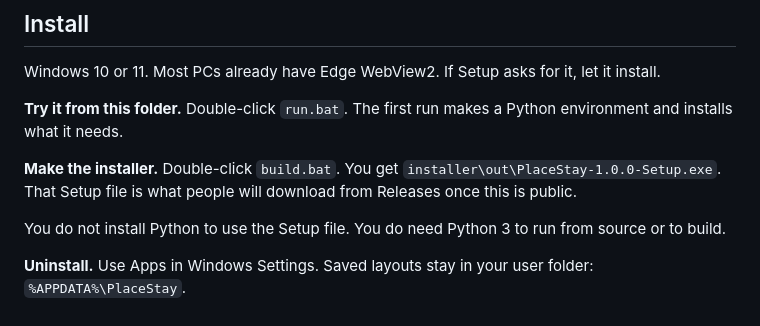
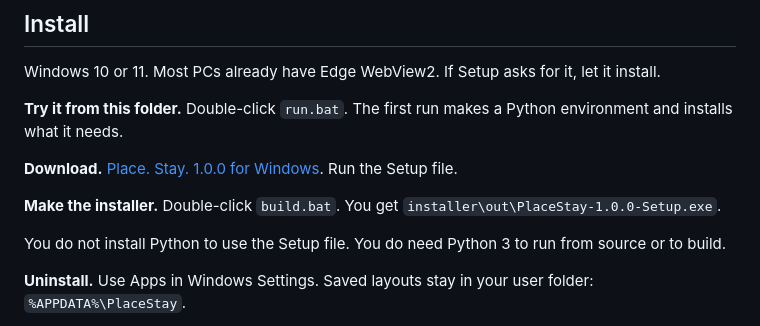
Before and after one commit to HeadAroundIt/place-stay, a Markdown page: README.md, the part around the change. GitHub-like rendering.

Commit message:
Point the README at the 1.0.0 Windows download.
Co-authored-by: Cursor <cursoragent@cursor.com>

```diff
--- a/README.md
+++ b/README.md
@@ -44,7 +44,9 @@ Windows 10 or 11. Most PCs already have Edge WebView2. If Setup asks for it, let
 
 **Try it from this folder.** Double-click `run.bat`. The first run makes a Python environment and installs what it needs.
 
-**Make the installer.** Double-click `build.bat`. You get `installer\out\PlaceStay-1.0.0-Setup.exe`. That Setup file is what people will download from Releases once this is public.
+**Download.** [Place. Stay. 1.0.0 for Windows](https://github.com/HeadAroundIt/place-stay/releases/tag/v1.0.0). Run the Setup file.
+
+**Make the installer.** Double-click `build.bat`. You get `installer\out\PlaceStay-1.0.0-Setup.exe`.
 
 You do not install Python to use the Setup file. You do need Python 3 to run from source or to build.
 
```
